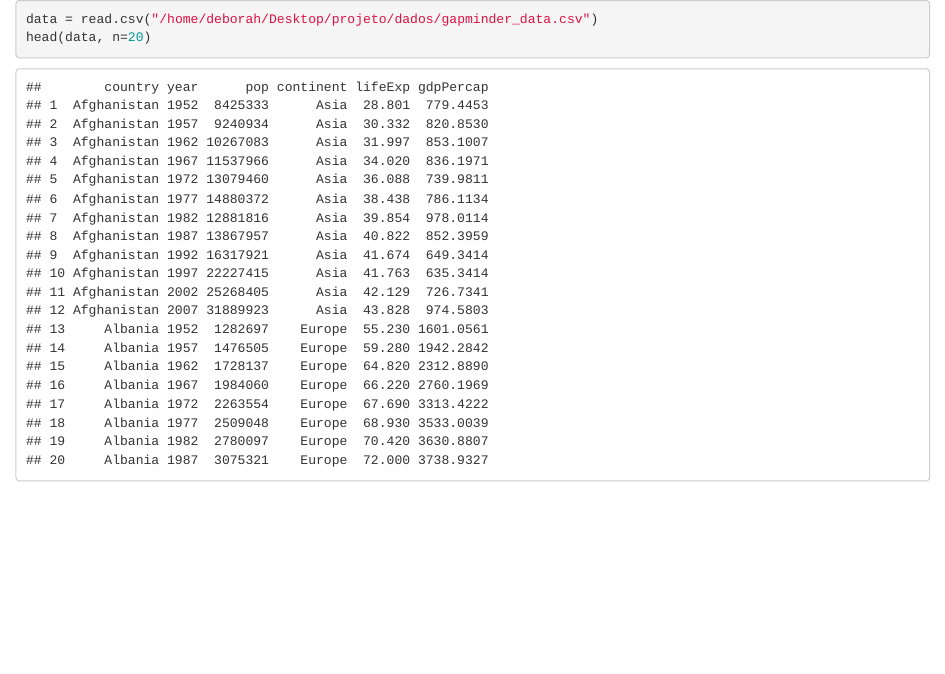
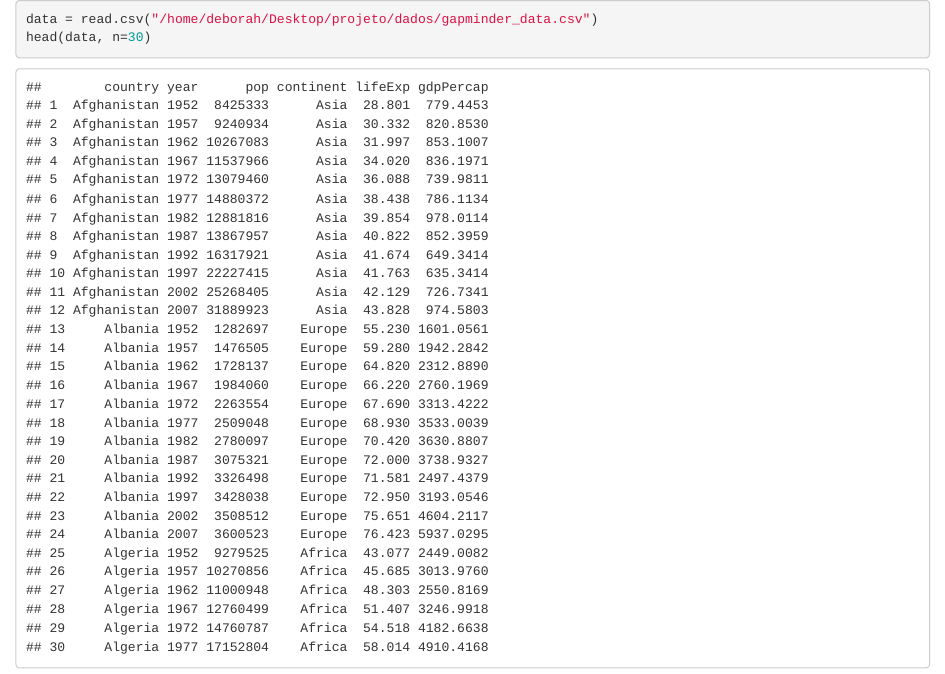
Before and after one commit to deborahvm/teste, an R Markdown document (relatorio.Rmd): the page in a window 1100 px wide, from its top. Rendered offline with R 4.5, knitr and Pandoc, with nearby package versions.

Commit message:
Alterando numero de linhas

````diff
--- a/relatorio.Rmd
+++ b/relatorio.Rmd
@@ -1,4 +1,4 @@
 ```{r}
 data = read.csv("/home/deborah/Desktop/projeto/dados/gapminder_data.csv")
-head(data, n=20)
+head(data, n=30)
 ```
````
